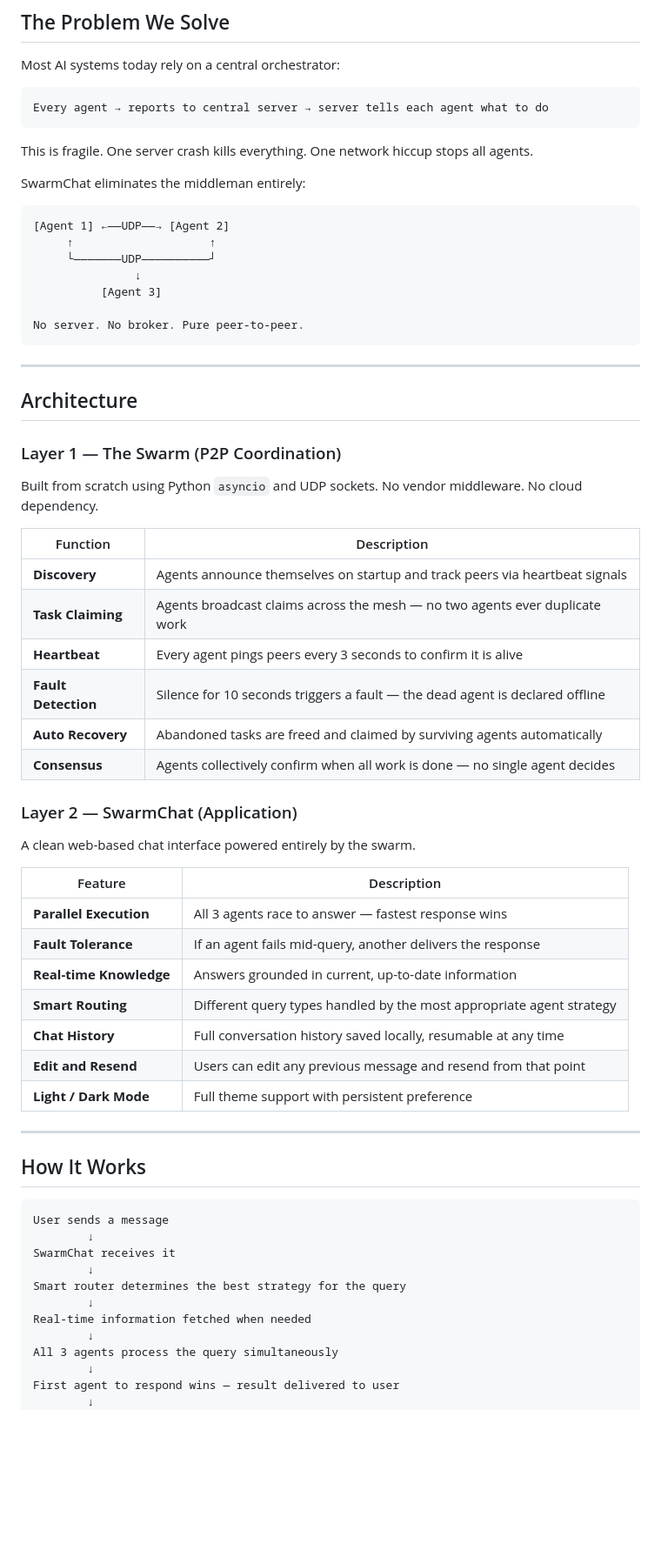
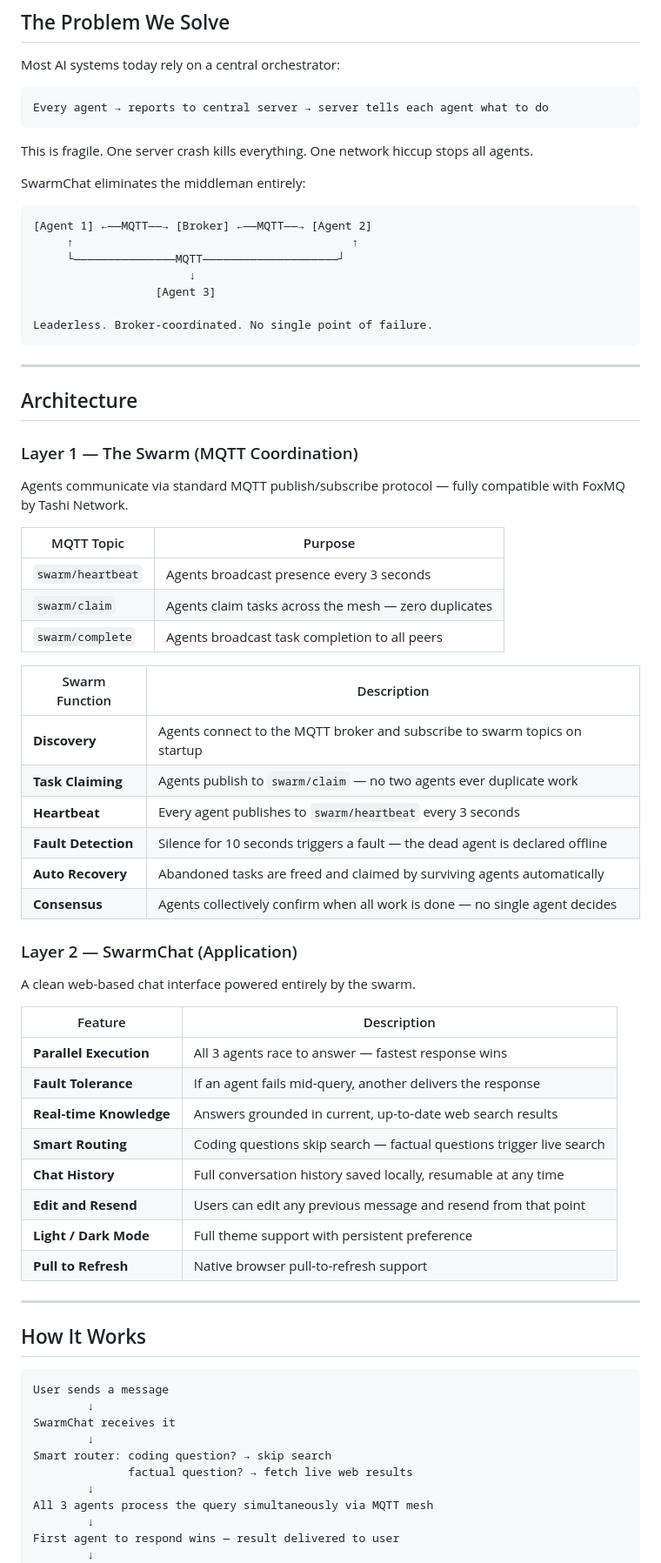
Before and after one commit to cutlerjay109-create/swarmchat, a Markdown page: README.md, the part around one of its changes. Shown at 87% size. GitHub-like rendering; blank space fills up the shorter version.

Commit message:
Update README with MQTT integration

````diff
--- a/README.md
+++ b/README.md
@@ -26,28 +26,34 @@ This is fragile. One server crash kills everything. One network hiccup stops all
 SwarmChat eliminates the middleman entirely:
 
 ```
-[Agent 1] ←——UDP——→ [Agent 2]
-     ↑                    ↑
-     └———————UDP——————————┘
-               ↓
-          [Agent 3]
+[Agent 1] ←——MQTT——→ [Broker] ←——MQTT——→ [Agent 2]
+     ↑                                         ↑
+     └———————————————MQTT————————————————————┘
+                       ↓
+                  [Agent 3]
 
-No server. No broker. Pure peer-to-peer.
+Leaderless. Broker-coordinated. No single point of failure.
 ```
 
 ---
 
 ## Architecture
 
-### Layer 1 — The Swarm (P2P Coordination)
+### Layer 1 — The Swarm (MQTT Coordination)
 
-Built from scratch using Python `asyncio` and UDP sockets. No vendor middleware. No cloud dependency.
+Agents communicate via standard MQTT publish/subscribe protocol — fully compatible with FoxMQ by Tashi Network.
 
-| Function | Description |
-|----------|-------------|
-| **Discovery** | Agents announce themselves on startup and track peers via heartbeat signals |
-| **Task Claiming** | Agents broadcast claims across the mesh — no two agents ever duplicate work |
-| **Heartbeat** | Every agent pings peers every 3 seconds to confirm it is alive |
+| MQTT Topic | Purpose |
+|------------|---------|
+| `swarm/heartbeat` | Agents broadcast presence every 3 seconds |
+| `swarm/claim` | Agents claim tasks across the mesh — zero duplicates |
+| `swarm/complete` | Agents broadcast task completion to all peers |
+
+| Swarm Function | Description |
+|----------------|-------------|
+| **Discovery** | Agents connect to the MQTT broker and subscribe to swarm topics on startup |
+| **Task Claiming** | Agents publish to `swarm/claim` — no two agents ever duplicate work |
+| **Heartbeat** | Every agent publishes to `swarm/heartbeat` every 3 seconds |
 | **Fault Detection** | Silence for 10 seconds triggers a fault — the dead agent is declared offline |
 | **Auto Recovery** | Abandoned tasks are freed and claimed by surviving agents automatically |
 | **Consensus** | Agents collectively confirm when all work is done — no single agent decides |
@@ -60,11 +66,12 @@ A clean web-based chat interface powered entirely by the swarm.
 |---------|-------------|
 | **Parallel Execution** | All 3 agents race to answer — fastest response wins |
 | **Fault Tolerance** | If an agent fails mid-query, another delivers the response |
-| **Real-time Knowledge** | Answers grounded in current, up-to-date information |
-| **Smart Routing** | Different query types handled by the most appropriate agent strategy |
+| **Real-time Knowledge** | Answers grounded in current, up-to-date web search results |
+| **Smart Routing** | Coding questions skip search — factual questions trigger live search |
 | **Chat History** | Full conversation history saved locally, resumable at any time |
 | **Edit and Resend** | Users can edit any previous message and resend from that point |
 | **Light / Dark Mode** | Full theme support with persistent preference |
+| **Pull to Refresh** | Native browser pull-to-refresh support |
 
 ---
 
@@ -75,11 +82,10 @@ User sends a message
         ↓
 SwarmChat receives it
         ↓
-Smart router determines the best strategy for the query
+Smart router: coding question? → skip search
+              factual question? → fetch live web results
         ↓
-Real-time information fetched when needed
-        ↓
-All 3 agents process the query simultaneously
+All 3 agents process the query simultaneously via MQTT mesh
         ↓
 First agent to respond wins — result delivered to user
         ↓
````
Also changed, not shown: other parts of README.md (+51 -15 lines).
